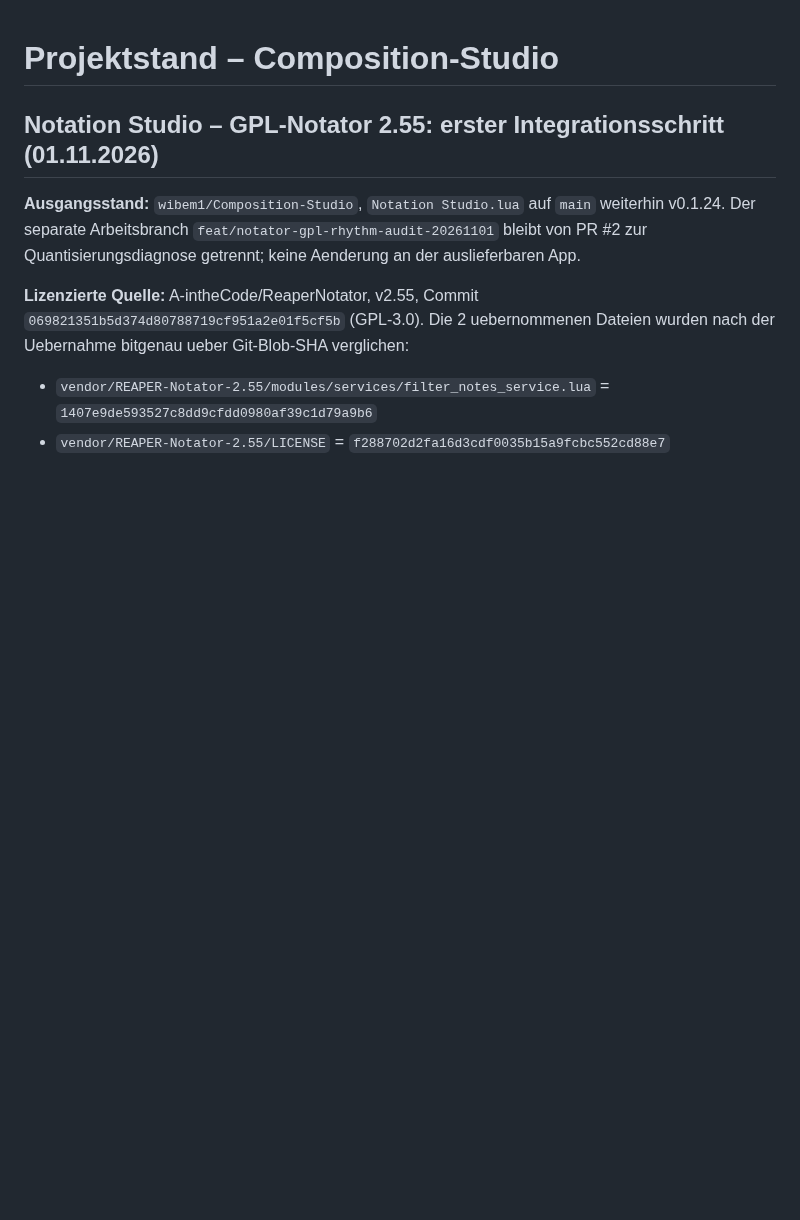
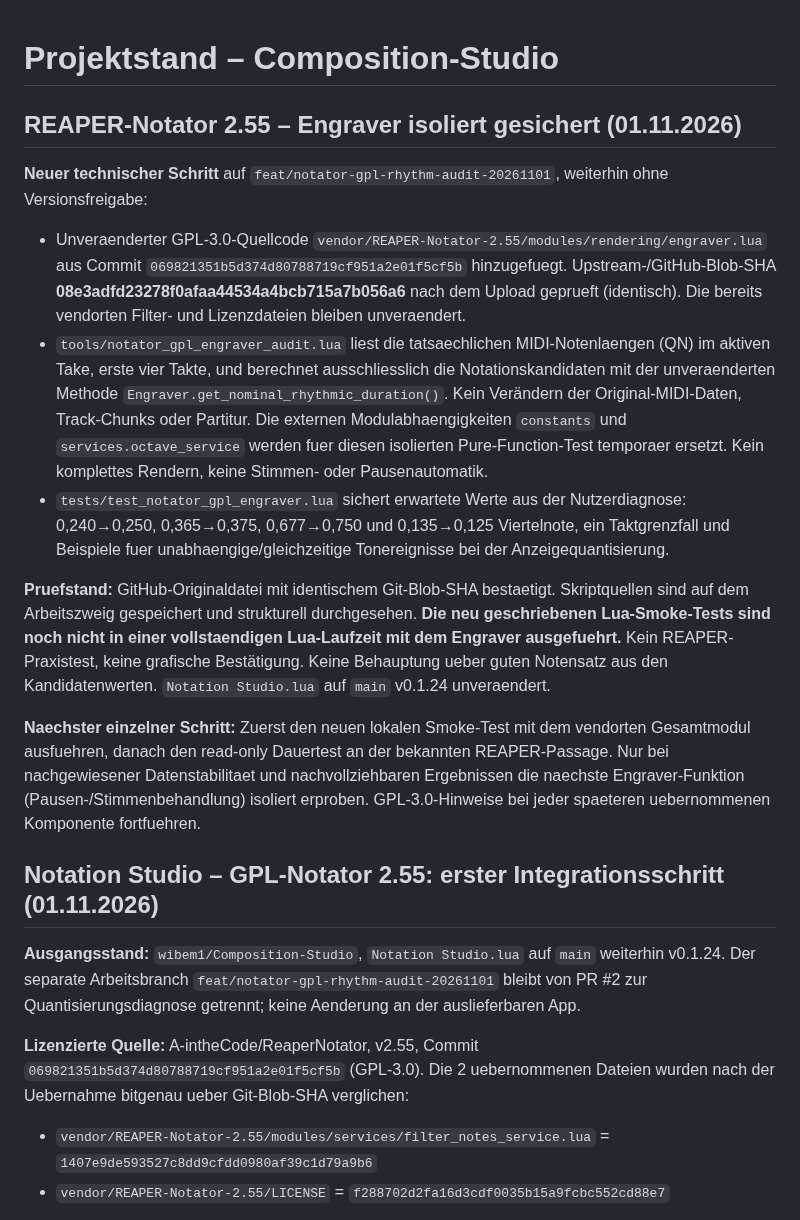
Before and after one commit to wibem1/Composition-Studio, a Markdown page: PROJECT_STATE.md, the part around the change. Drawn GitHub-style; blank space fills up the shorter version.

Commit message:
docs(notation): record pinned GPL engraver and validation limits

```diff
--- a/PROJECT_STATE.md
+++ b/PROJECT_STATE.md
@@ -1,4 +1,16 @@
 # Projektstand – Composition-Studio
+
+## REAPER-Notator 2.55 – Engraver isoliert gesichert (01.11.2026)
+
+**Neuer technischer Schritt** auf `feat/notator-gpl-rhythm-audit-20261101`, weiterhin ohne Versionsfreigabe:
+- Unveraenderter GPL-3.0-Quellcode `vendor/REAPER-Notator-2.55/modules/rendering/engraver.lua` aus Commit `069821351b5d374d80788719cf951a2e01f5cf5b` hinzugefuegt. Upstream-/GitHub-Blob-SHA **08e3adfd23278f0afaa44534a4bcb715a7b056a6** nach dem Upload geprueft (identisch). Die bereits vendorten Filter- und Lizenzdateien bleiben unveraendert.
+- `tools/notator_gpl_engraver_audit.lua` liest die tatsaechlichen MIDI-Notenlaengen (QN) im aktiven Take, erste vier Takte, und berechnet ausschliesslich die Notationskandidaten mit der unveraenderten Methode `Engraver.get_nominal_rhythmic_duration()`. Kein Verändern der Original-MIDI-Daten, Track-Chunks oder Partitur. Die externen Modulabhaengigkeiten `constants` und `services.octave_service` werden fuer diesen isolierten Pure-Function-Test temporaer ersetzt. Kein komplettes Rendern, keine Stimmen- oder Pausenautomatik.
+- `tests/test_notator_gpl_engraver.lua` sichert erwartete Werte aus der Nutzerdiagnose: 0,240→0,250, 0,365→0,375, 0,677→0,750 und 0,135→0,125 Viertelnote, ein Taktgrenzfall und Beispiele fuer unabhaengige/gleichzeitige Tonereignisse bei der Anzeigequantisierung.
+
+**Pruefstand:** GitHub-Originaldatei mit identischem Git-Blob-SHA bestaetigt. Skriptquellen sind auf dem Arbeitszweig gespeichert und strukturell durchgesehen. **Die neu geschriebenen Lua-Smoke-Tests sind noch nicht in einer vollstaendigen Lua-Laufzeit mit dem Engraver ausgefuehrt.** Kein REAPER-Praxistest, keine grafische Bestätigung. Keine Behauptung ueber guten Notensatz aus den Kandidatenwerten. `Notation Studio.lua` auf `main` v0.1.24 unveraendert.
+
+**Naechster einzelner Schritt:** Zuerst den neuen lokalen Smoke-Test mit dem vendorten Gesamtmodul ausfuehren, danach den read-only Dauertest an der bekannten REAPER-Passage. Nur bei nachgewiesener Datenstabilitaet und nachvollziehbaren Ergebnissen die naechste Engraver-Funktion (Pausen-/Stimmenbehandlung) isoliert erproben. GPL-3.0-Hinweise bei jeder spaeteren uebernommenen Komponente fortfuehren.
+
 
 ## Notation Studio – GPL-Notator 2.55: erster Integrationsschritt (01.11.2026)
 
```
